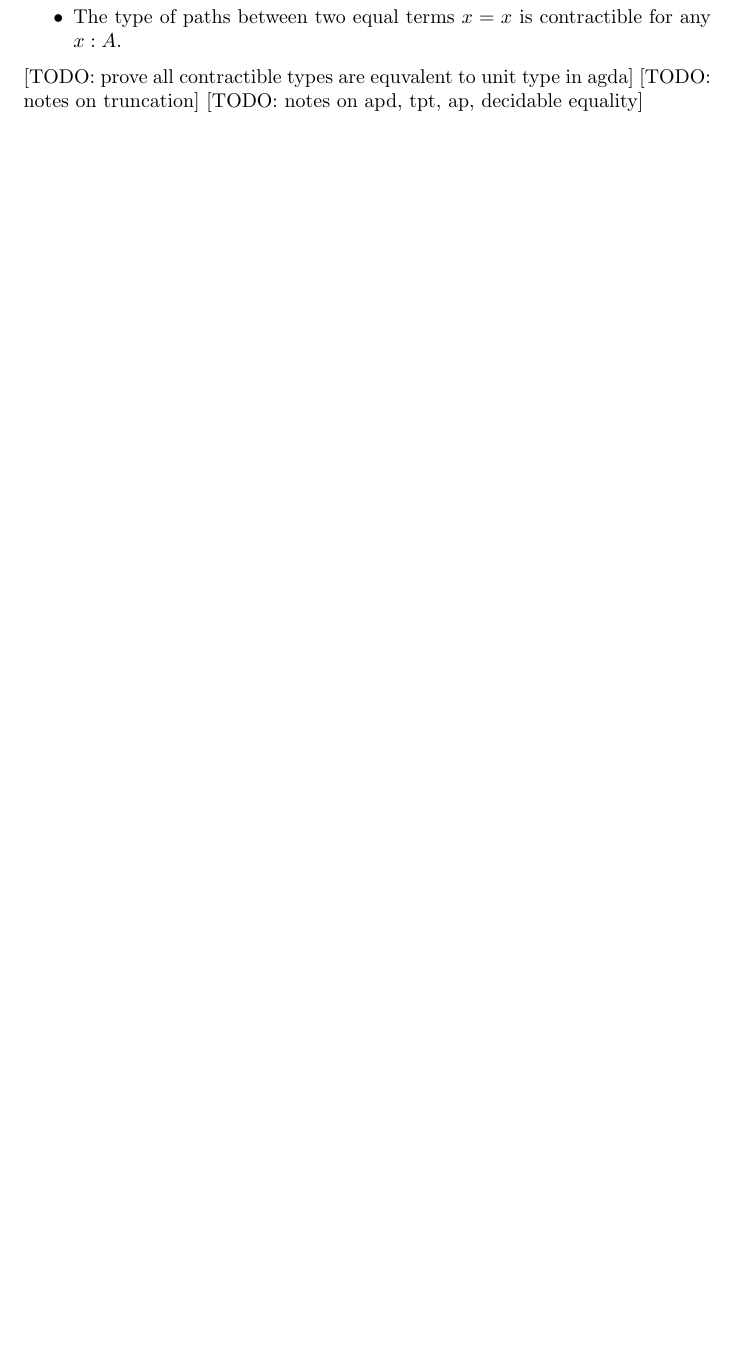
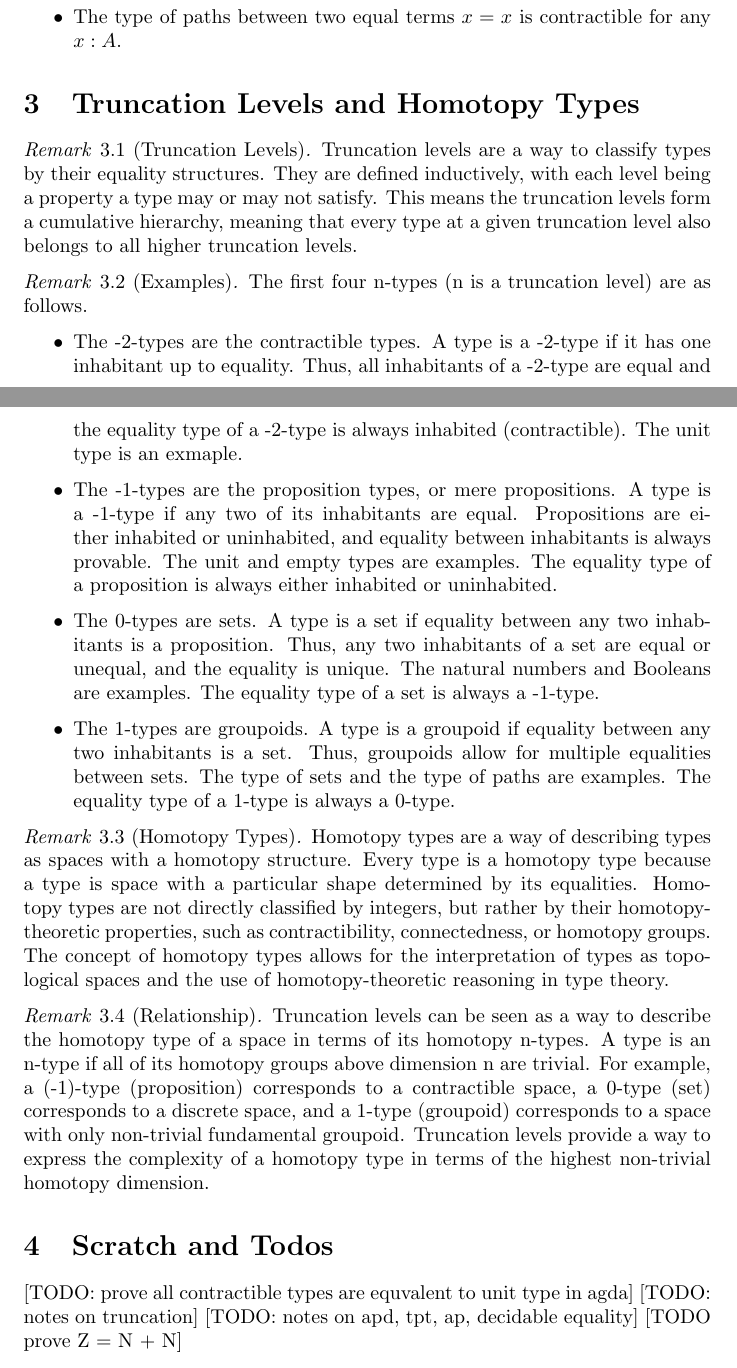
Before and after one commit to trey3p/notes, a LaTeX document (hott/hott-notes.tex): part of page 2 of 2 before the commit and two parts of pages 2 and 3 of 3 after it, the two joined at a grey line, cut so that both start at the same text, the shorter picture padded with empty space. Compiled offline with pdfLaTeX.

Commit message:
note on truncation levels and homotopy types

```diff
--- a/hott/hott-notes.tex
+++ b/hott/hott-notes.tex
@@ -84,7 +84,37 @@
   \end{itemize}
 \end{remark}
 
+\section{Truncation Levels and Homotopy Types}
+
+\begin{remark}[Truncation Levels]
+  Truncation levels are a way to classify types by their equality structures. They are defined inductively, with each level being a property a type may or may not satisfy. This means the truncation levels form a cumulative hierarchy, meaning that every type at a given truncation level also belongs to all higher truncation levels.
+\end{remark}
+
+\begin{remark}[Examples]
+  The first four n-types (n is a truncation level) are as follows.
+  \begin{itemize}
+    \item The -2-types are the contractible types. A type is a -2-type if it has one inhabitant up to equality. Thus, all inhabitants of a -2-type are equal and the equality type of a -2-type is always inhabited (contractible). The unit type is an exmaple.
+
+    \item The -1-types are the proposition types, or mere propositions. A type is a -1-type if any two of its inhabitants are equal. Propositions are either inhabited or uninhabited, and equality between inhabitants is always provable. The unit and empty types are examples. The equality type of a proposition is always either inhabited or uninhabited.
+
+    \item The 0-types are sets. A type is a set if equality between any two inhabitants is a proposition. Thus, any two inhabitants of a set are equal or unequal, and the equality is unique. The natural numbers and Booleans are examples. The equality type of a set is always a -1-type.
+
+    \item The 1-types are groupoids. A type is a groupoid if equality between any two inhabitants is a set. Thus, groupoids allow for multiple equalities between sets. The type of sets and the type of paths are examples. The equality type of a 1-type is always a 0-type.
+  \end{itemize}
+\end{remark}
+
+\begin{remark}[Homotopy Types]
+  Homotopy types are a way of describing types as spaces with a homotopy structure. Every type is a homotopy type because a type is space with a particular shape determined by its equalities. Homotopy types are not directly classified by integers, but rather by their homotopy-theoretic properties, such as contractibility, connectedness, or homotopy groups. The concept of homotopy types allows for the interpretation of types as topological spaces and the use of homotopy-theoretic reasoning in type theory.
+\end{remark}
+
+\begin{remark}[Relationship]
+  Truncation levels can be seen as a way to describe the homotopy type of a space in terms of its homotopy n-types. A type is an n-type if all of its homotopy groups above dimension n are trivial. For example, a (-1)-type (proposition) corresponds to a contractible space, a 0-type (set) corresponds to a discrete space, and a 1-type (groupoid) corresponds to a space with only non-trivial fundamental groupoid. Truncation levels provide a way to express the complexity of a homotopy type in terms of the highest non-trivial homotopy dimension.
+\end{remark}
+
+\section{Scratch and Todos}
+
 [TODO: prove all contractible types are equvalent to unit type in agda]
 [TODO: notes on truncation]
 [TODO: notes on apd, tpt, ap, decidable equality]
+[TODO prove Z = N + N]
 \end{document}
```
Also changed, not shown: hott/hott-notes.pdf.
